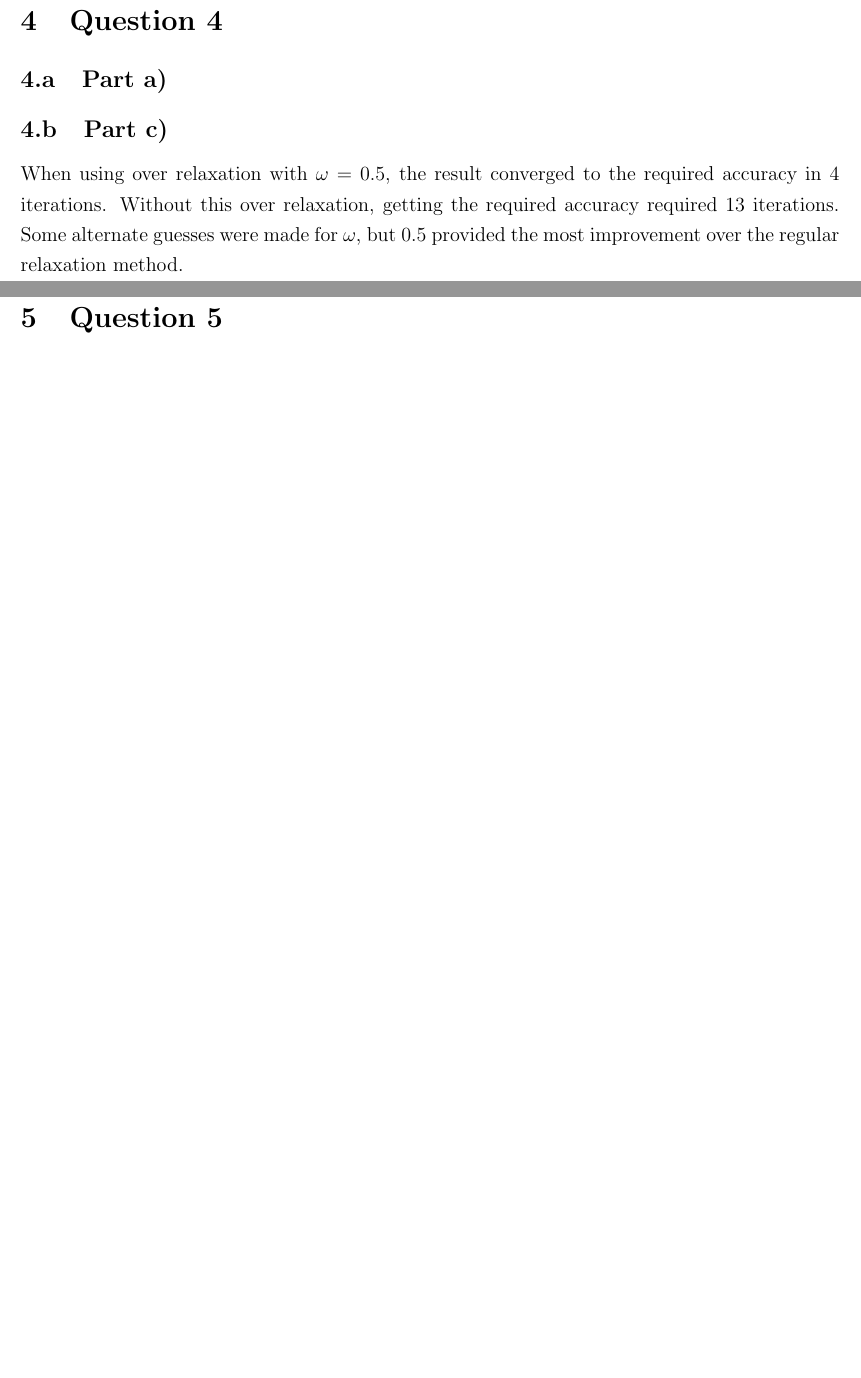
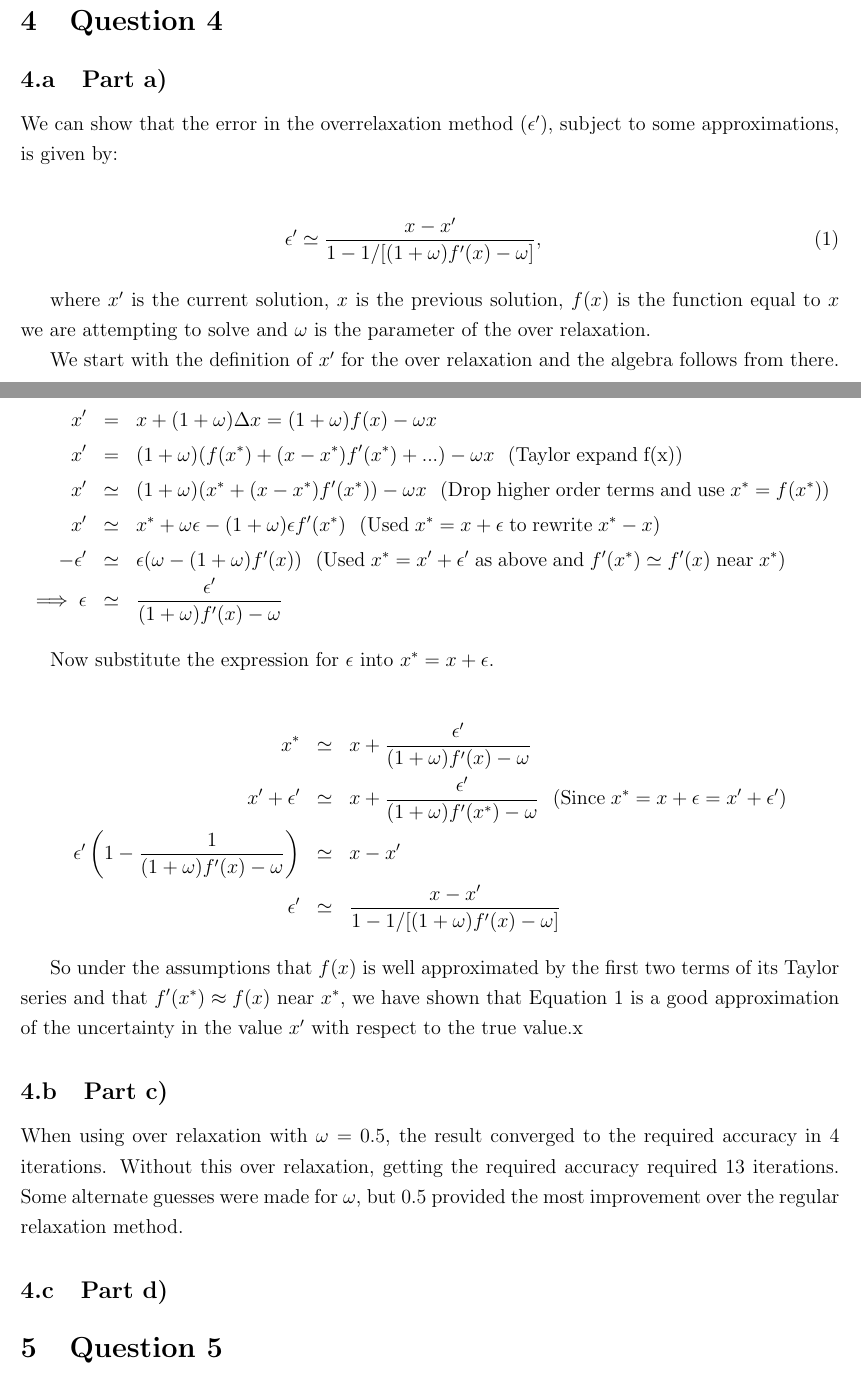
Before and after one commit to NatalieP-J/PHY407, a LaTeX document (Lab4/lab4.tex): two parts of pages 4 and 5 of 6 before the commit and two parts of pages 4 and 5 of 7 after it, joined at a grey line, cut so that both start at the same text, the shorter picture padded with empty space. Compiled offline with pdfLaTeX.

Commit message:
Continued lab 4 write up

```diff
--- a/Lab4/lab4.tex
+++ b/Lab4/lab4.tex
@@ -126,6 +126,36 @@ The solution to $x = 1 - e^{-cx}$ when $c = 2$ is $x = 0.796813$.
 
 \subsection{Part a)}
 
+We can show that the error in the overrelaxation method ($\epsilon '$), subject to some approximations, is given by:
+
+\begin{eqnarray}
+\epsilon'\simeq \frac{x-x'}{1 - 1/[(1+\omega)f'(x)-\omega]},\label{eqn:eps}
+\end{eqnarray}
+
+where $x'$ is the current solution, $x$ is the previous solution, $f(x)$ is the function equal to $x$ we are attempting to solve and $\omega$ is the parameter of the over relaxation.
+
+We start with the definition of $x'$ for the over relaxation and the algebra follows from there.
+
+\begin{eqnarray}
+x' &=& x + (1+\omega)\Delta x = (1+\omega)f(x) - \omega x\nonumber\\
+x' &=& (1+\omega)(f(x^*) + (x-x^*)f'(x^*) + ...) - \omega x \mathrm{\:\:\:(Taylor\;expand\;f(x))}\nonumber\\
+x' &\simeq & (1+\omega)(x^* + (x-x^*)f'(x^*)) - \omega x \mathrm{\:\:\:(Drop\; higher\;order\;terms\;and\;use\;}x^* = f(x^*)\mathrm{)}\nonumber\\
+x' &\simeq & x^* + \omega \epsilon - (1+\omega)\epsilon f'(x^*) \mathrm{\:\:\:(Used\;} x^* = x + \epsilon\mathrm{\;to\; rewrite\;} x^*-x)\nonumber\\
+-\epsilon' &\simeq& \epsilon (\omega - (1+\omega)f'(x))\mathrm{\:\:\:(Used\;} x^* = x' + \epsilon' \mathrm{\; as\; above\; and\;} f'(x^*)\simeq f'(x)\mathrm{\; near\;} x^*)\nonumber\\
+\implies \epsilon &\simeq& \frac{\epsilon'}{(1+\omega)f'(x) - \omega}\nonumber
+\end{eqnarray}
+
+Now substitute the expression for $\epsilon$ into $x^* = x + \epsilon$.
+
+\begin{eqnarray}
+x^* &\simeq& x + \frac{\epsilon'}{(1+\omega)f'(x) - \omega}\nonumber\\
+x' + \epsilon' &\simeq& x + \frac{\epsilon'}{(1+\omega)f'(x^*)-\omega} \mathrm{\:\:\:(Since\;} x^* = x + \epsilon = x' + \epsilon')\nonumber\\
+\epsilon'\left(1 - \frac{1}{(1+\omega)f'(x) - \omega}\right) &\simeq& x - x'\nonumber\\
+\epsilon' &\simeq& \frac{x-x'}{1-1/[(1+\omega)f'(x) - \omega]}\nonumber
+\end{eqnarray}
+
+So under the assumptions that $f(x)$ is well approximated by the first two terms of its Taylor series and that $f'(x^*)\approx f(x)$ near $x^*$, we have shown that Equation \ref{eqn:eps} is a good approximation of the uncertainty in the value $x'$ with respect to the true value.x
+
 \subsection{Part c)}
 
 When using over relaxation with $\omega = 0.5$, the result converged to the required accuracy in 4 iterations. Without this over relaxation, getting the required accuracy required 13 iterations. Some alternate guesses were made for $\omega$, but $0.5$ provided the most improvement over the regular relaxation method.
```
Also changed, not shown: Lab4/lab4.tex (4 more changed lines).
